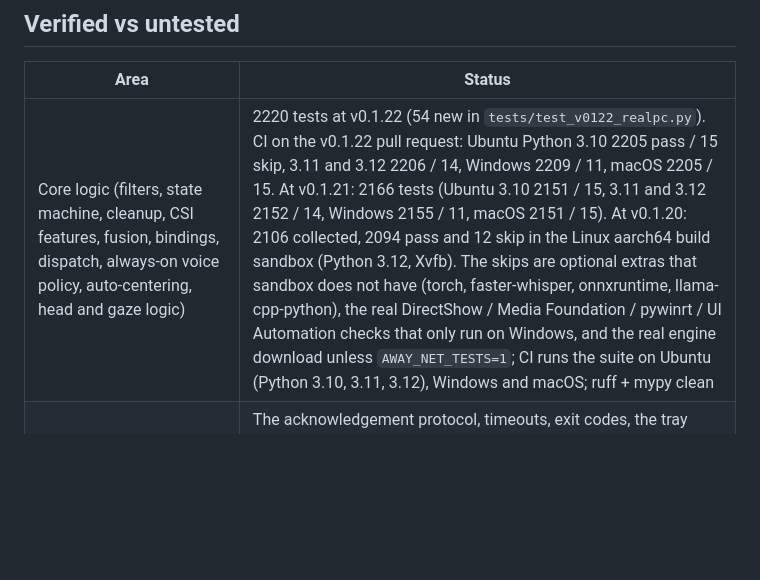
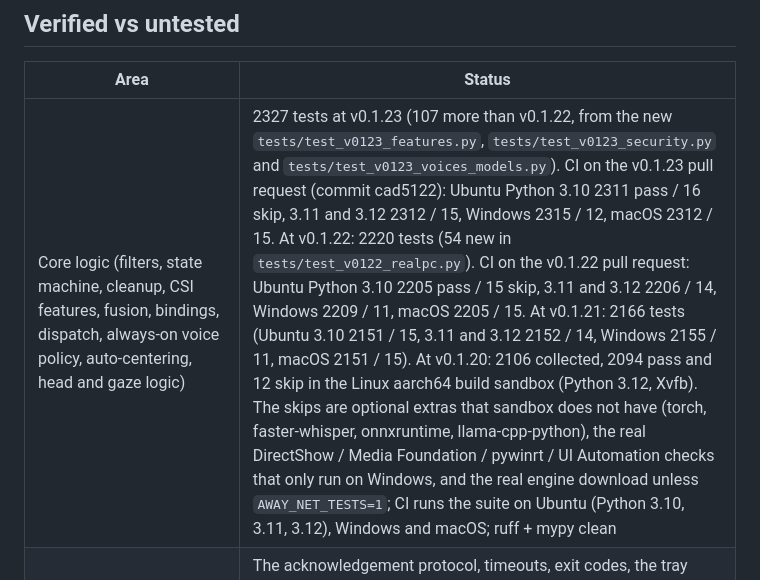
Before and after one commit to fernandogarzaaa/project-away, a Markdown page: README.md, the part around the change. Rendered like a GitHub page; blank space fills up the shorter version.

Commit message:
README: v0.1.23 test count (2327) and per-OS CI results

```diff
--- a/README.md
+++ b/README.md
@@ -1622,7 +1622,7 @@ Config (`macros:` in config.yaml, all optional):
 
 | Area | Status |
 |---|---|
-| Core logic (filters, state machine, cleanup, CSI features, fusion, bindings, dispatch, always-on voice policy, auto-centering, head and gaze logic) | 2220 tests at v0.1.22 (54 new in `tests/test_v0122_realpc.py`). CI on the v0.1.22 pull request: Ubuntu Python 3.10 2205 pass / 15 skip, 3.11 and 3.12 2206 / 14, Windows 2209 / 11, macOS 2205 / 15. At v0.1.21: 2166 tests (Ubuntu 3.10 2151 / 15, 3.11 and 3.12 2152 / 14, Windows 2155 / 11, macOS 2151 / 15). At v0.1.20: 2106 collected, 2094 pass and 12 skip in the Linux aarch64 build sandbox (Python 3.12, Xvfb). The skips are optional extras that sandbox does not have (torch, faster-whisper, onnxruntime, llama-cpp-python), the real DirectShow / Media Foundation / pywinrt / UI Automation checks that only run on Windows, and the real engine download unless `AWAY_NET_TESTS=1`; CI runs the suite on Ubuntu (Python 3.10, 3.11, 3.12), Windows and macOS; ruff + mypy clean |
+| Core logic (filters, state machine, cleanup, CSI features, fusion, bindings, dispatch, always-on voice policy, auto-centering, head and gaze logic) | 2327 tests at v0.1.23 (107 more than v0.1.22, from the new `tests/test_v0123_features.py`, `tests/test_v0123_security.py` and `tests/test_v0123_voices_models.py`). CI on the v0.1.23 pull request (commit cad5122): Ubuntu Python 3.10 2311 pass / 16 skip, 3.11 and 3.12 2312 / 15, Windows 2315 / 12, macOS 2312 / 15. At v0.1.22: 2220 tests (54 new in `tests/test_v0122_realpc.py`). CI on the v0.1.22 pull request: Ubuntu Python 3.10 2205 pass / 15 skip, 3.11 and 3.12 2206 / 14, Windows 2209 / 11, macOS 2205 / 15. At v0.1.21: 2166 tests (Ubuntu 3.10 2151 / 15, 3.11 and 3.12 2152 / 14, Windows 2155 / 11, macOS 2151 / 15). At v0.1.20: 2106 collected, 2094 pass and 12 skip in the Linux aarch64 build sandbox (Python 3.12, Xvfb). The skips are optional extras that sandbox does not have (torch, faster-whisper, onnxruntime, llama-cpp-python), the real DirectShow / Media Foundation / pywinrt / UI Automation checks that only run on Windows, and the real engine download unless `AWAY_NET_TESTS=1`; CI runs the suite on Ubuntu (Python 3.10, 3.11, 3.12), Windows and macOS; ruff + mypy clean |
 | Agent messages: truthful `shown`, tray fallback, window start-up options (v0.1.21) | The acknowledgement protocol, timeouts, exit codes, the tray fallback and the Popen options (no CREATE_NO_WINDOW, show-normal, frozen environment reset) unit-tested; a real child process writing the acknowledgement is tested on every CI OS; **untested on the user's Windows desktop**: whether the Tk message window now appears from the installed tray app, and the tray balloon on Windows |
 | Speaking (v0.1.21) | Engine order per OS, the speaker thread and queue, settings, fallbacks between engines, the PowerShell and command-line engines (text never on a command line that a shell reads) and SAPI through a fake COM object unit-tested; the Windows release self-test creates the real `SAPI.SpVoice`, sets rate and volume and synthesizes into memory; **not heard on real speakers**, and macOS `say` / Linux `spd-say` are untested on real desktops |
 | Check ids, shared registry, expiry (v0.1.21) | Unit-tested and round-tripped over a real uvicorn server (`?job_id=82557239`, `?id=`, `/v1/rpc/diagnostics`, 404 vs 410) |
```
